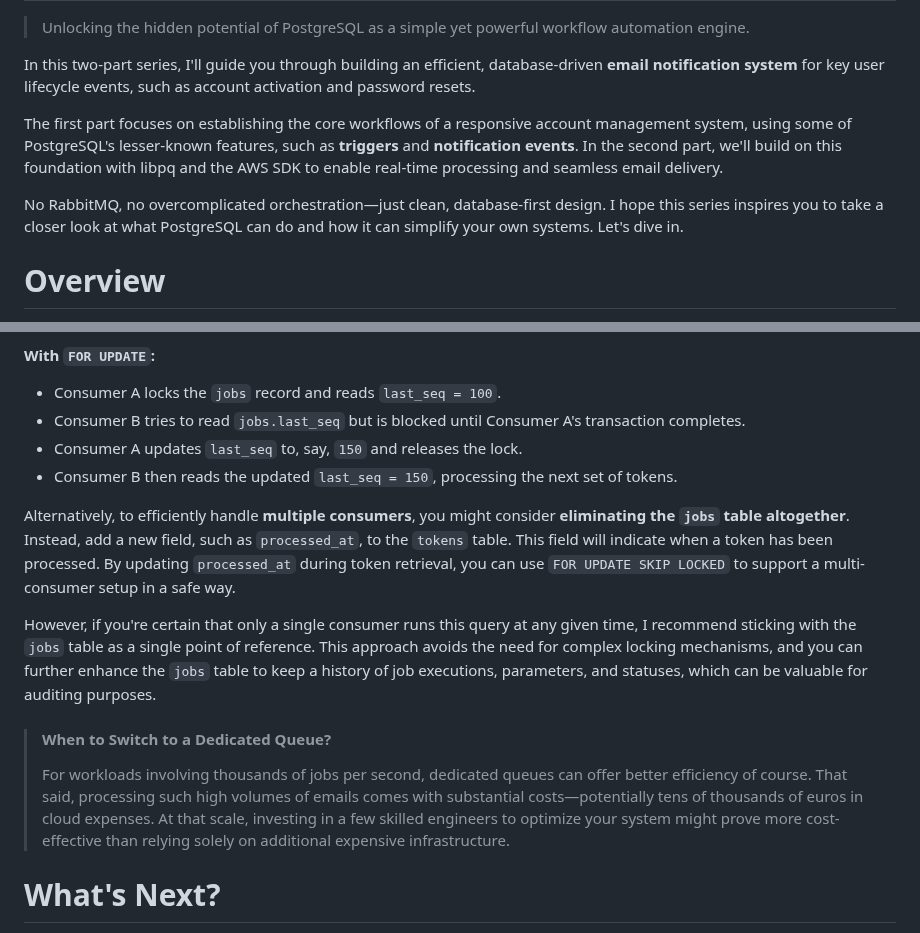
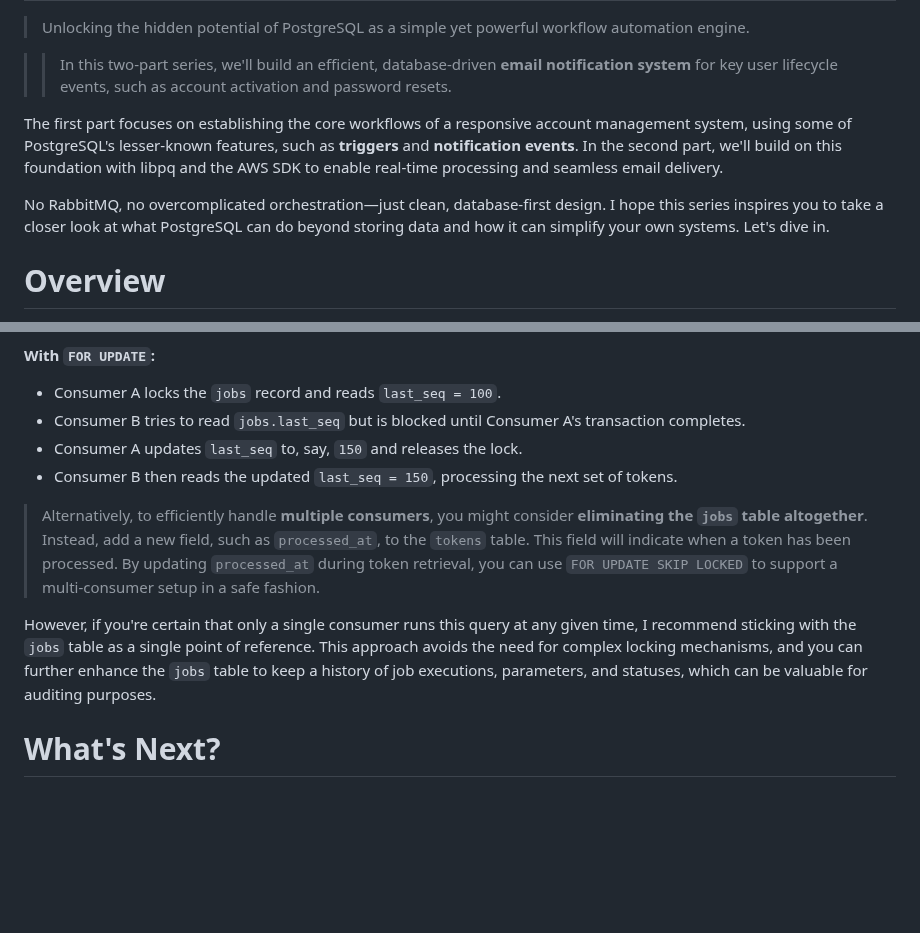
Before and after one commit to tetsuo/tetsuo.github.io, a Markdown page: articles/mailroom-i.md, 2 parts joined by grey strips. Drawn GitHub-style; blank space fills up the shorter version.

Commit message:
Update some wording in the mailroom article

```diff
--- a/articles/mailroom-i.md
+++ b/articles/mailroom-i.md
@@ -9,11 +9,11 @@ updated: 2024-12-30T00:00:00
 
 > Unlocking the hidden potential of PostgreSQL as a simple yet powerful workflow automation engine.
 
-In this two-part series, I'll guide you through building an efficient, database-driven **email notification system** for key user lifecycle events, such as account activation and password resets.
+>> In this two-part series, we'll build an efficient, database-driven **email notification system** for key user lifecycle events, such as account activation and password resets.
 
 The first part focuses on establishing the core workflows of a responsive account management system, using some of PostgreSQL's lesser-known features, such as **triggers** and **notification events**. In the second part, we'll build on this foundation with libpq and the AWS SDK to enable real-time processing and seamless email delivery.
 
-No RabbitMQ, no overcomplicated orchestration—just clean, database-first design. I hope this series inspires you to take a closer look at what PostgreSQL can do and how it can simplify your own systems. Let's dive in.
+No RabbitMQ, no overcomplicated orchestration—just clean, database-first design. I hope this series inspires you to take a closer look at what PostgreSQL can do beyond storing data and how it can simplify your own systems. Let's dive in.
 
 # Overview
 
@@ -502,13 +502,9 @@ If there's any chance of concurrent execution, using `FOR UPDATE` is essential:
    - Consumer A updates `last_seq` to, say, `150` and releases the lock.
    - Consumer B then reads the updated `last_seq = 150`, processing the next set of tokens.
 
-Alternatively, to efficiently handle **multiple consumers**, you might consider **eliminating the `jobs` table altogether**. Instead, add a new field, such as `processed_at`, to the `tokens` table. This field will indicate when a token has been processed. By updating `processed_at` during token retrieval, you can use `FOR UPDATE SKIP LOCKED` to support a multi-consumer setup in a safe way.
+> Alternatively, to efficiently handle **multiple consumers**, you might consider **eliminating the `jobs` table altogether**. Instead, add a new field, such as `processed_at`, to the `tokens` table. This field will indicate when a token has been processed. By updating `processed_at` during token retrieval, you can use `FOR UPDATE SKIP LOCKED` to support a multi-consumer setup in a safe fashion.
 
 However, if you're certain that only a single consumer runs this query at any given time, I recommend sticking with the `jobs` table as a single point of reference. This approach avoids the need for complex locking mechanisms, and you can further enhance the `jobs` table to keep a history of job executions, parameters, and statuses, which can be valuable for auditing purposes.
-
-> #### When to Switch to a Dedicated Queue?
->
-> For workloads involving thousands of jobs per second, dedicated queues can offer better efficiency of course. That said, processing such high volumes of emails comes with substantial costs—potentially tens of thousands of euros in cloud expenses. At that scale, investing in a few skilled engineers to optimize your system might prove more cost-effective than relying solely on additional expensive infrastructure.
 
 # What's Next?
 
```
